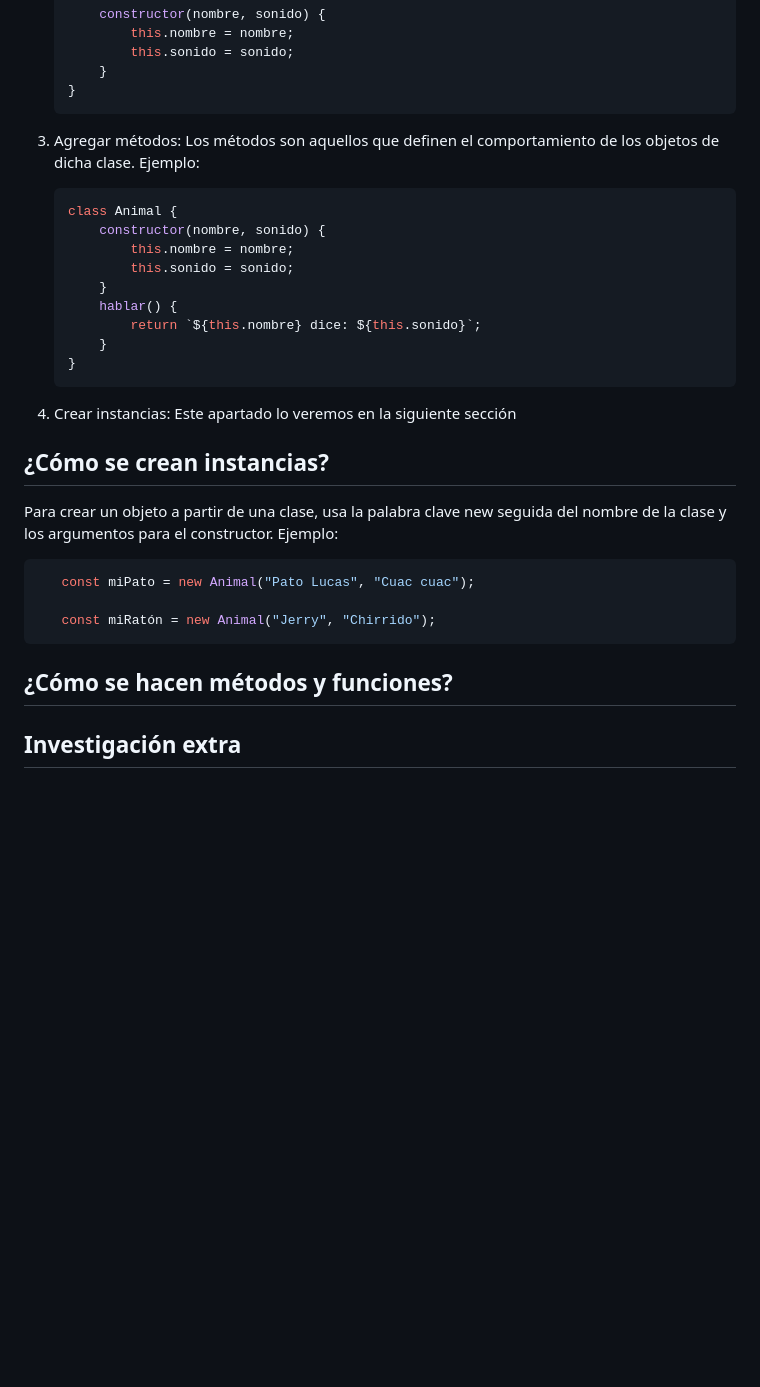
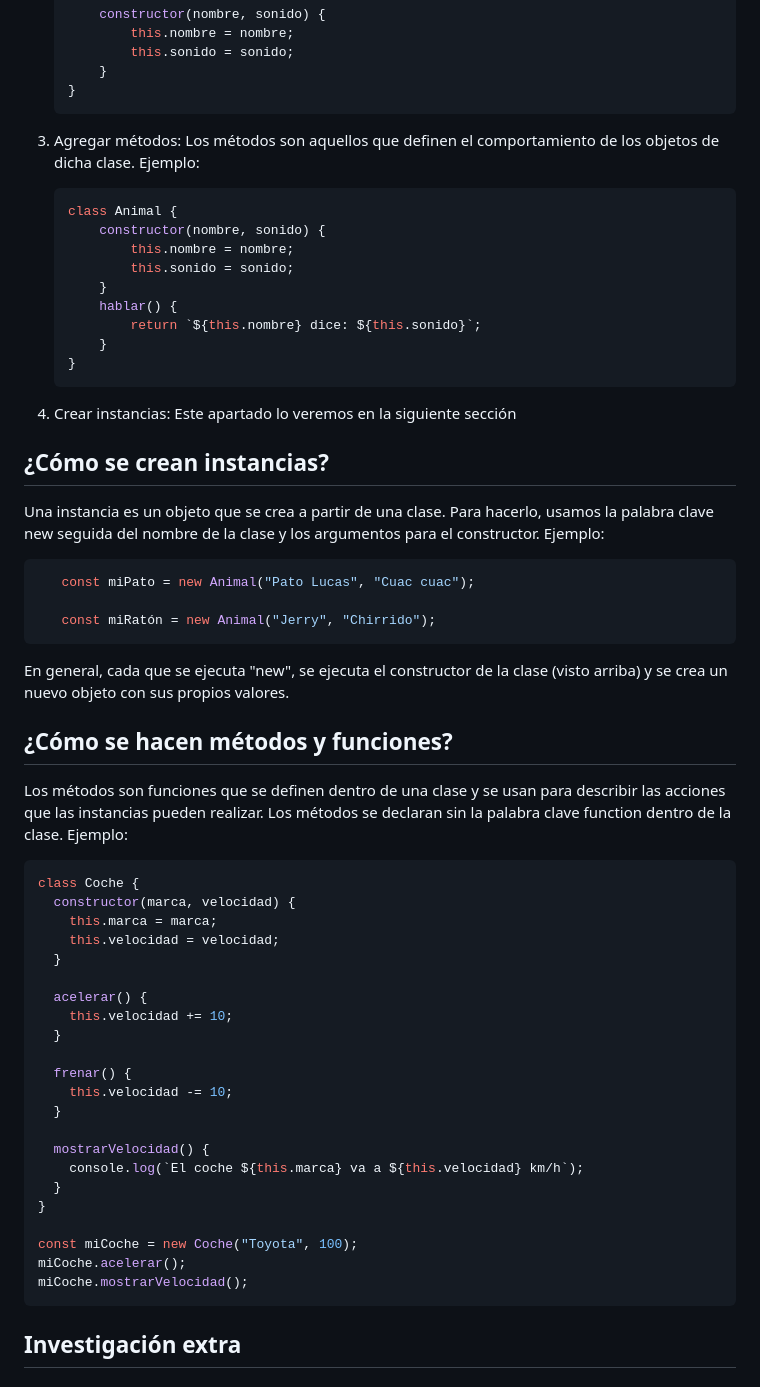
Before and after one commit to marielamejia/clasesJavaScript, a Markdown page: README.md, the part around one of its changes. GitHub-like rendering; blank space fills up the shorter version.

Commit message:
investigación inicial completa (lo pedido en la tarea)

````diff
--- a/README.md
+++ b/README.md
@@ -36,7 +37,8 @@ Después, creamos objetos a partir de esta clase usando new, y accedemos o modif
     }
     ```
 
-3. Agregar métodos: Los métodos son aquellos que definen el comportamiento de los objetos de dicha clase. Ejemplo:
+3. Agregar métodos: Los métodos son aquellos que definen el comportamiento de los objetos de dicha clase.
+Ejemplo:
     ```js
     class Animal {
         constructor(nombre, sonido) {
@@ -52,15 +54,42 @@ Después, creamos objetos a partir de esta clase usando new, y accedemos o modif
 4. Crear instancias: Este apartado lo veremos en la siguiente sección
 
 ## ¿Cómo se crean instancias?
-Para crear un objeto a partir de una clase, usa la palabra clave new seguida del nombre de la clase y los argumentos para el constructor. Ejemplo:
+Una instancia es un objeto que se crea a partir de una clase. Para hacerlo, usamos la palabra clave new seguida del nombre de la clase y los argumentos para el constructor.
+Ejemplo:
  ```js
     const miPato = new Animal("Pato Lucas", "Cuac cuac");
 
     const miRatón = new Animal("Jerry", "Chirrido");
 ```
+En general, cada que se ejecuta "new", se ejecuta el constructor de la clase (visto arriba) y se crea un nuevo objeto con sus propios valores.
 
 ## ¿Cómo se hacen métodos y funciones?
+Los métodos son funciones que se definen dentro de una clase y se usan para describir las acciones que las instancias pueden realizar. Los métodos se declaran sin la palabra clave function dentro de la clase.
+Ejemplo:
+```js
+class Coche {
+  constructor(marca, velocidad) {
+    this.marca = marca;
+    this.velocidad = velocidad;
+  }
 
+  acelerar() {
+    this.velocidad += 10;
+  }
+
+  frenar() {
+    this.velocidad -= 10;
+  }
+
+  mostrarVelocidad() {
+    console.log(`El coche ${this.marca} va a ${this.velocidad} km/h`);
+  }
+}
+
+const miCoche = new Coche("Toyota", 100);
+miCoche.acelerar();
+miCoche.mostrarVelocidad();
+```
 ## Investigación extra
 
 ### Campos privados, ¿Cuándo usarlos?
````
Also changed, not shown: other parts of README.md (+1 -0 lines).
